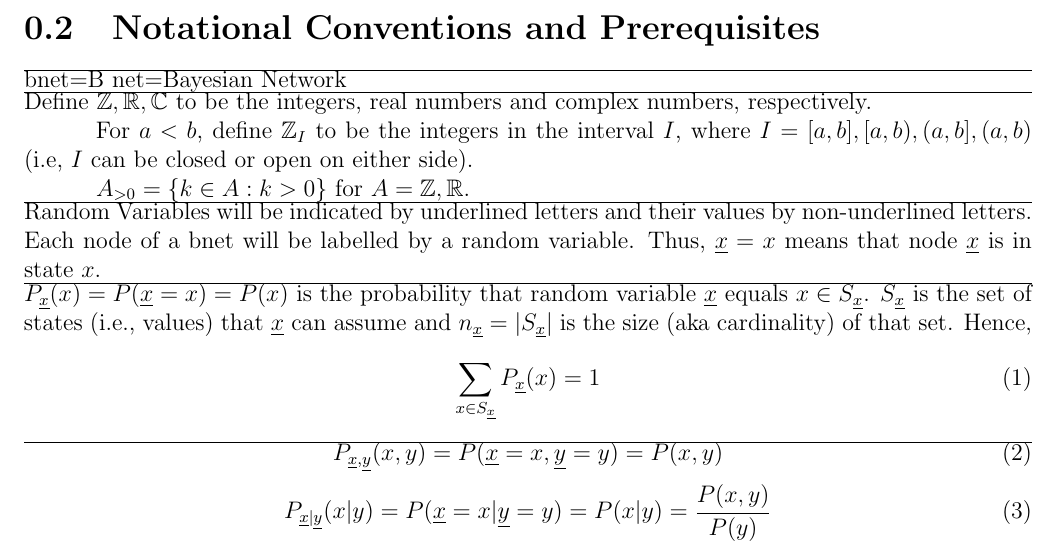
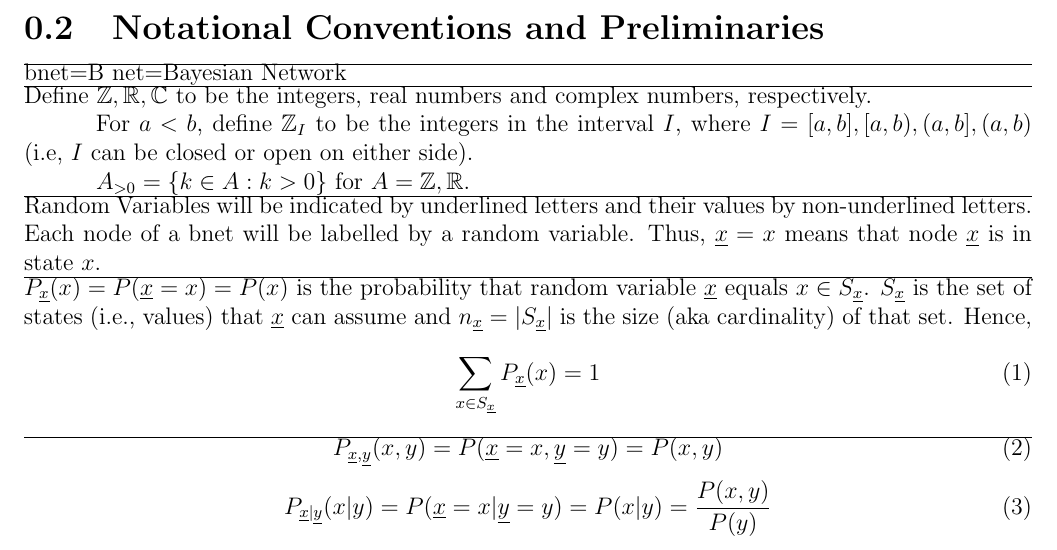
Before and after one commit to rrtucci/Bayesuvius, a LaTeX thesis (main.tex, which reads conventions/conventions.tex): part of page 6 of 123, cut so that both start at the same text. Compiled offline with pdfLaTeX.

```diff
--- a/conventions/conventions.tex
+++ b/conventions/conventions.tex
@@ -1,4 +1,4 @@
-\section{Notational Conventions and Prerequisites}
+\section{Notational Conventions and Preliminaries}
 \label{ch-not-cons}
 \hrule\noindent
 bnet=B net=Bayesian Network
```
Also changed, not shown: main.pdf.
